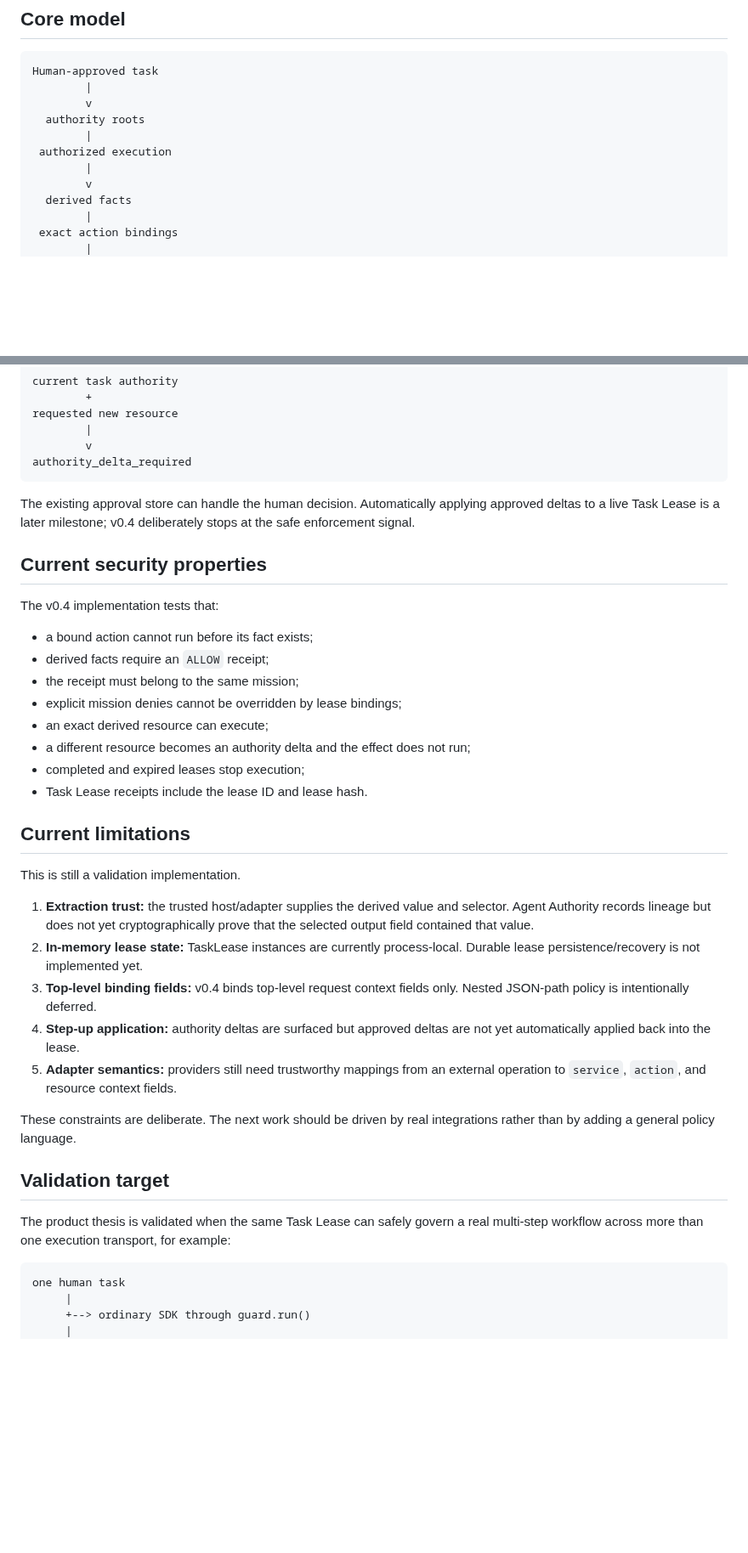
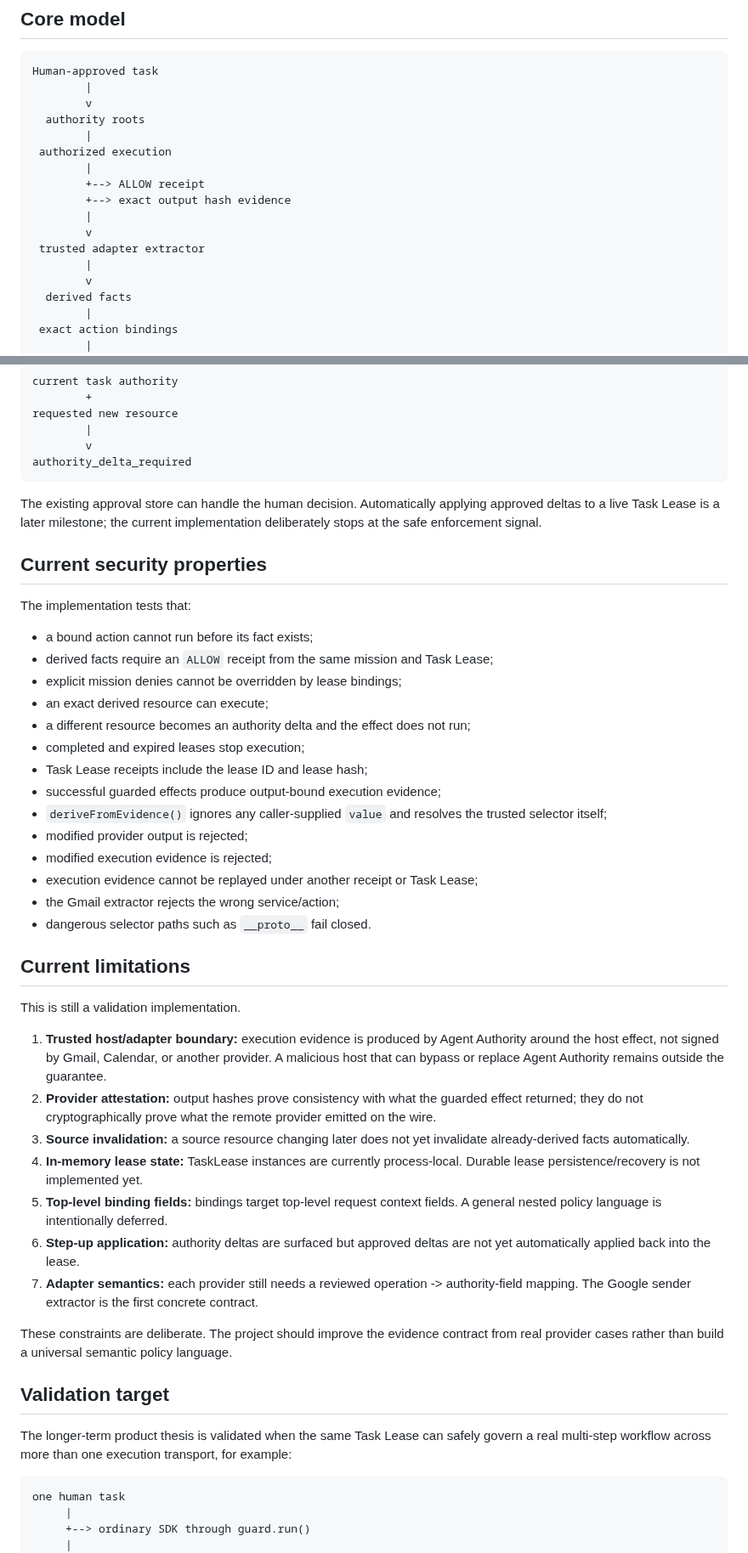
Before and after one commit to Null-Square/agent-authority, a Markdown page: docs/task-leases.md, 2 parts joined by grey strips. Shown at 85% size. GitHub-like rendering; blank space fills up the shorter version.

````diff
--- a/docs/task-leases.md
+++ b/docs/task-leases.md
@@ -33,6 +33,12 @@ Human-approved task
         |
  authorized execution
         |
+        +--> ALLOW receipt
+        +--> exact output hash evidence
+        |
+        v
+ trusted adapter extractor
+        |
         v
   derived facts
         |
@@ -207,36 +266,44 @@ requested new resource
 authority_delta_required
 ```
 
-The existing approval store can handle the human decision. Automatically applying approved deltas to a live Task Lease is a later milestone; v0.4 deliberately stops at the safe enforcement signal.
+The existing approval store can handle the human decision. Automatically applying approved deltas to a live Task Lease is a later milestone; the current implementation deliberately stops at the safe enforcement signal.
 
 ## Current security properties
 
-The v0.4 implementation tests that:
+The implementation tests that:
 
 - a bound action cannot run before its fact exists;
-- derived facts require an `ALLOW` receipt;
-- the receipt must belong to the same mission;
+- derived facts require an `ALLOW` receipt from the same mission and Task Lease;
 - explicit mission denies cannot be overridden by lease bindings;
 - an exact derived resource can execute;
 - a different resource becomes an authority delta and the effect does not run;
 - completed and expired leases stop execution;
-- Task Lease receipts include the lease ID and lease hash.
+- Task Lease receipts include the lease ID and lease hash;
+- successful guarded effects produce output-bound execution evidence;
+- `deriveFromEvidence()` ignores any caller-supplied `value` and resolves the trusted selector itself;
+- modified provider output is rejected;
+- modified execution evidence is rejected;
+- execution evidence cannot be replayed under another receipt or Task Lease;
+- the Gmail extractor rejects the wrong service/action;
+- dangerous selector paths such as `__proto__` fail closed.
 
 ## Current limitations
 
 This is still a validation implementation.
 
-1. **Extraction trust:** the trusted host/adapter supplies the derived value and selector. Agent Authority records lineage but does not yet cryptographically prove that the selected output field contained that value.
-2. **In-memory lease state:** TaskLease instances are currently process-local. Durable lease persistence/recovery is not implemented yet.
-3. **Top-level binding fields:** v0.4 binds top-level request context fields only. Nested JSON-path policy is intentionally deferred.
-4. **Step-up application:** authority deltas are surfaced but approved deltas are not yet automatically applied back into the lease.
-5. **Adapter semantics:** providers still need trustworthy mappings from an external operation to `service`, `action`, and resource context fields.
+1. **Trusted host/adapter boundary:** execution evidence is produced by Agent Authority around the host effect, not signed by Gmail, Calendar, or another provider. A malicious host that can bypass or replace Agent Authority remains outside the guarantee.
+2. **Provider attestation:** output hashes prove consistency with what the guarded effect returned; they do not cryptographically prove what the remote provider emitted on the wire.
+3. **Source invalidation:** a source resource changing later does not yet invalidate already-derived facts automatically.
+4. **In-memory lease state:** TaskLease instances are currently process-local. Durable lease persistence/recovery is not implemented yet.
+5. **Top-level binding fields:** bindings target top-level request context fields. A general nested policy language is intentionally deferred.
+6. **Step-up application:** authority deltas are surfaced but approved deltas are not yet automatically applied back into the lease.
+7. **Adapter semantics:** each provider still needs a reviewed operation -> authority-field mapping. The Google sender extractor is the first concrete contract.
 
-These constraints are deliberate. The next work should be driven by real integrations rather than by adding a general policy language.
+These constraints are deliberate. The project should improve the evidence contract from real provider cases rather than build a universal semantic policy language.
 
 ## Validation target
 
-The product thesis is validated when the same Task Lease can safely govern a real multi-step workflow across more than one execution transport, for example:
+The longer-term product thesis is validated when the same Task Lease can safely govern a real multi-step workflow across more than one execution transport, for example:
 
 ```text
 one human task
````
Also changed, not shown: other parts of docs/task-leases.md (+69 -16 lines).
